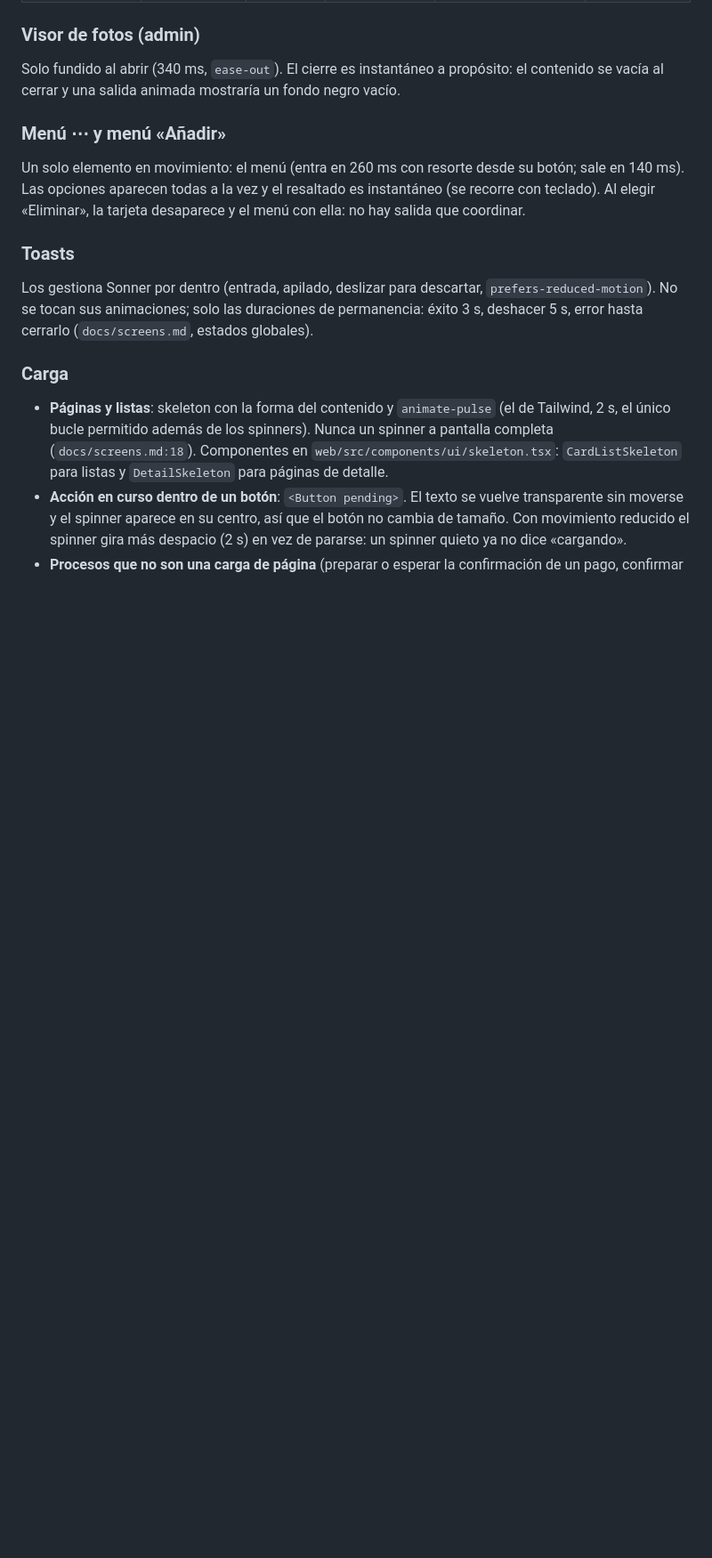
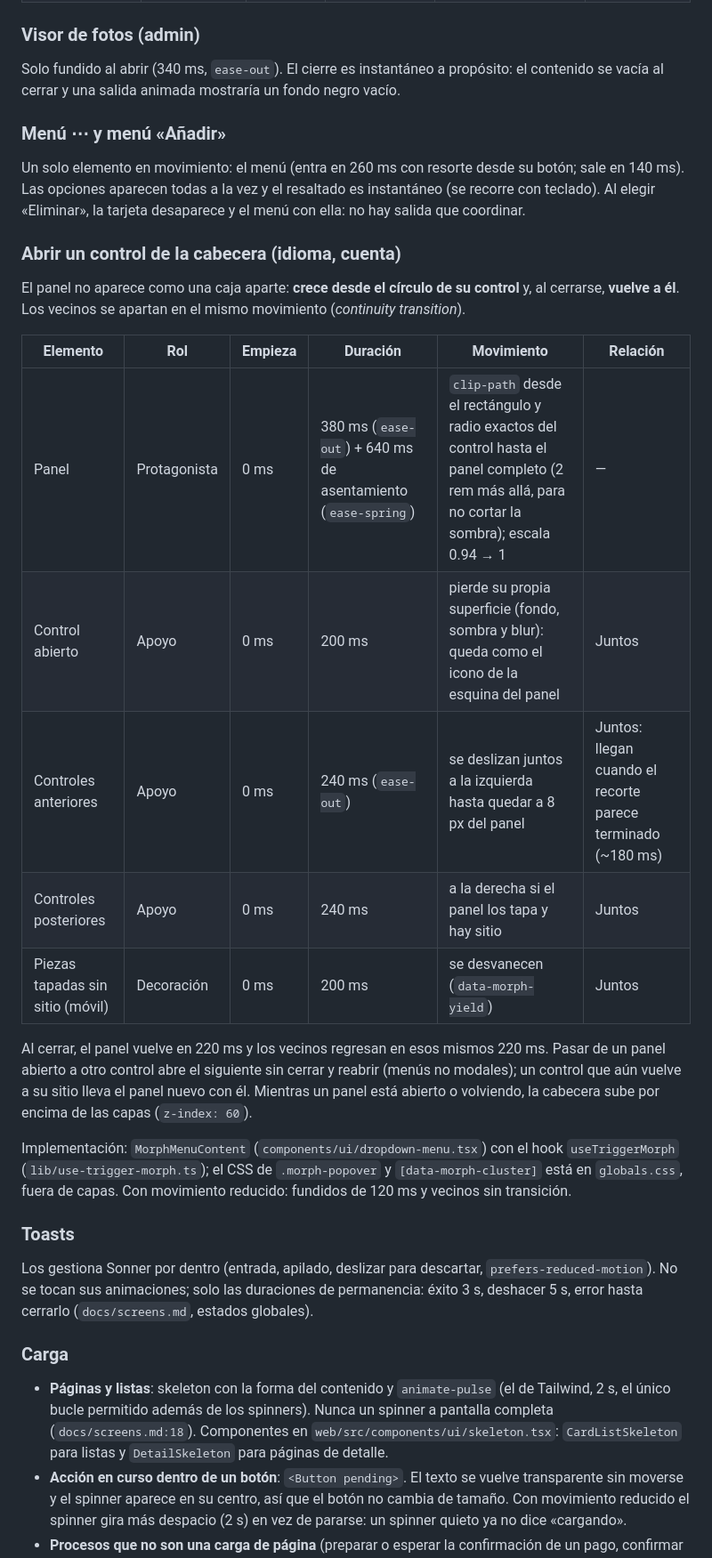
Before and after one commit to nilh77/pinta, a Markdown page: docs/motion.md, the part around one of its changes. Shown at 89% size. Drawn GitHub-style; blank space fills up the shorter version.

```diff
--- a/docs/motion.md
+++ b/docs/motion.md
@@ -115,6 +126,22 @@ Solo fundido al abrir (340 ms, `ease-out`). El cierre es instantáneo a propósi
 
 Un solo elemento en movimiento: el menú (entra en 260 ms con resorte desde su botón; sale en 140 ms). Las opciones aparecen todas a la vez y el resaltado es instantáneo (se recorre con teclado). Al elegir «Eliminar», la tarjeta desaparece y el menú con ella: no hay salida que coordinar.
 
+### Abrir un control de la cabecera (idioma, cuenta)
+
+El panel no aparece como una caja aparte: **crece desde el círculo de su control** y, al cerrarse, **vuelve a él**. Los vecinos se apartan en el mismo movimiento (*continuity transition*).
+
+| Elemento | Rol | Empieza | Duración | Movimiento | Relación |
+|---|---|---|---|---|---|
+| Panel | Protagonista | 0 ms | 380 ms (`ease-out`) + 640 ms de asentamiento (`ease-spring`) | `clip-path` desde el rectángulo y radio exactos del control hasta el panel completo (2 rem más allá, para no cortar la sombra); escala 0.94 → 1 | — |
+| Control abierto | Apoyo | 0 ms | 200 ms | pierde su propia superficie (fondo, sombra y blur): queda como el icono de la esquina del panel | Juntos |
+| Controles anteriores | Apoyo | 0 ms | 240 ms (`ease-out`) | se deslizan juntos a la izquierda hasta quedar a 8 px del panel | Juntos: llegan cuando el recorte parece terminado (~180 ms) |
+| Controles posteriores | Apoyo | 0 ms | 240 ms | a la derecha si el panel los tapa y hay sitio | Juntos |
+| Piezas tapadas sin sitio (móvil) | Decoración | 0 ms | 200 ms | se desvanecen (`data-morph-yield`) | Juntos |
+
+Al cerrar, el panel vuelve en 220 ms y los vecinos regresan en esos mismos 220 ms. Pasar de un panel abierto a otro control abre el siguiente sin cerrar y reabrir (menús no modales); un control que aún vuelve a su sitio lleva el panel nuevo con él. Mientras un panel está abierto o volviendo, la cabecera sube por encima de las capas (`z-index: 60`).
+
+Implementación: `MorphMenuContent` (`components/ui/dropdown-menu.tsx`) con el hook `useTriggerMorph` (`lib/use-trigger-morph.ts`); el CSS de `.morph-popover` y `[data-morph-cluster]` está en `globals.css`, fuera de capas. Con movimiento reducido: fundidos de 120 ms y vecinos sin transición.
+
 ### Toasts
 
 Los gestiona Sonner por dentro (entrada, apilado, deslizar para descartar, `prefers-reduced-motion`). No se tocan sus animaciones; solo las duraciones de permanencia: éxito 3 s, deshacer 5 s, error hasta cerrarlo (`docs/screens.md`, estados globales).
```
Also changed, not shown: other parts of docs/motion.md (+14 -1 lines), docs/screens.md (+6 -0 lines).
